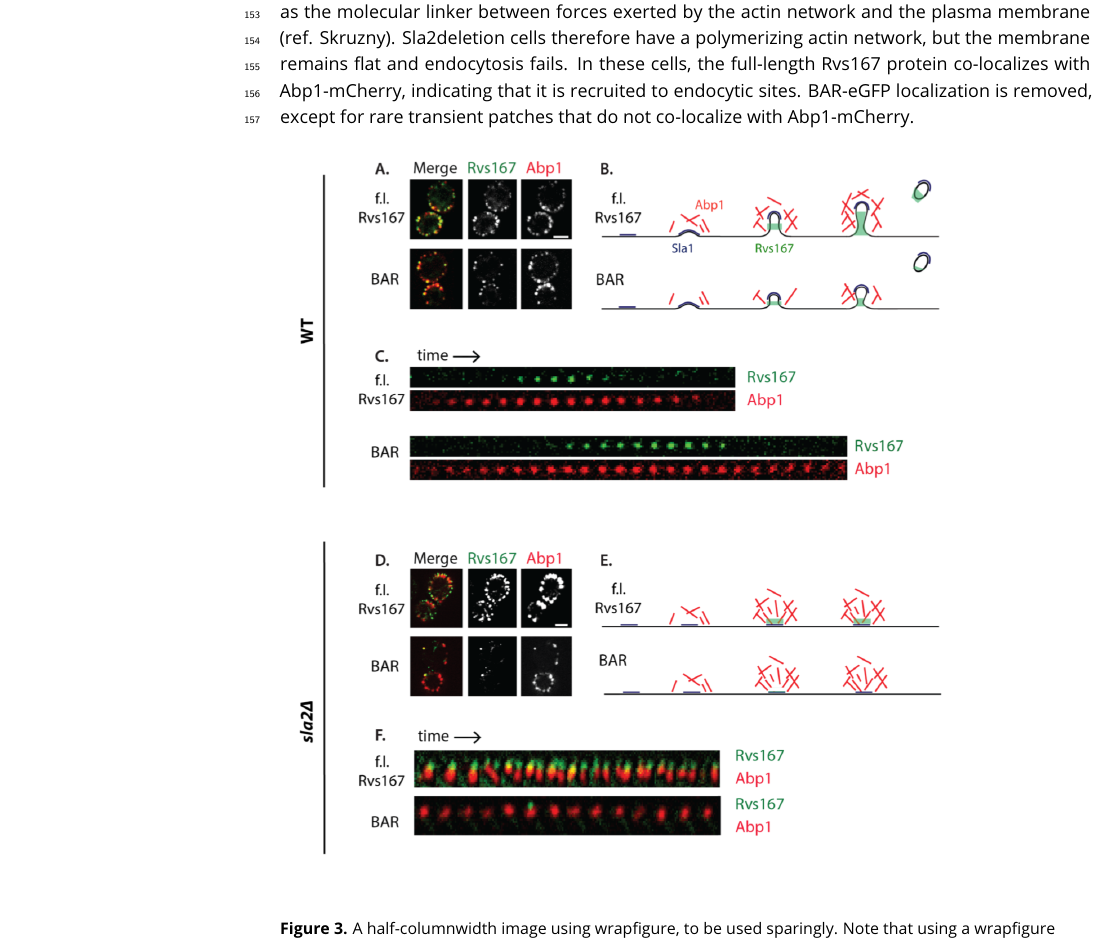
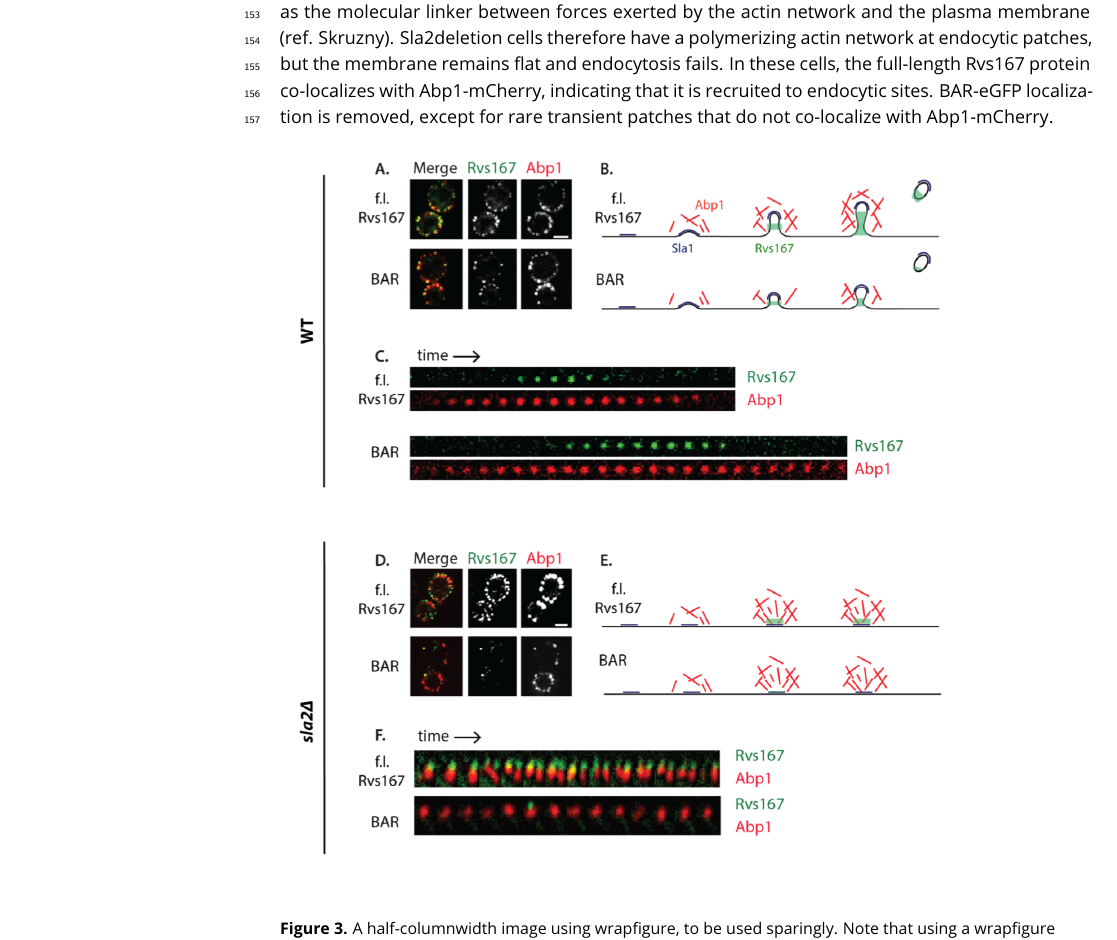
Before and after one commit to deepikaamenon/scission_paper, a LaTeX document (main.tex): part of page 5 of 8, cut so that both start at the same text. Compiled offline with pdfLaTeX.

Commit message:
txs auto checkin

```diff
--- a/main.tex
+++ b/main.tex
@@ -112,7 +112,7 @@ Role of Inp51 and Inp52 are tested by following Sla1-GFP and Rvs167-GFP in cells
 
 
 \subsection{Rvs BAR domains recognize membrane curvature in-vivo}
-The curved tertiary structure and liposome binding assays of N-BAR domains have suggested that they may have a preference for curved membrane that match their own intrinsic curvature. Alternately, they may also impose their curvature on flat membrane and induce curvature formation. The curvature interaction of Rvs167 in vivo has not been tested. In order to do so, we deleted the SH3 domain of Rvs167 (henceforth BAR-GPA) and observed the localization of endogenously tagged Rvs167-eGFP and BAR-GPA-eGFP and Abp1-mCherry in WT and sla2deletion cells. Sla2 acts as the molecular linker between forces exerted by the actin network and the plasma membrane (ref. Skruzny). Sla2deletion cells therefore have a polymerizing actin network, but the membrane remains flat and endocytosis fails. In these cells, the full-length Rvs167 protein co-localizes with Abp1-mCherry, indicating that it is recruited to endocytic sites. BAR-eGFP localization is removed, except for rare transient patches that do not co-localize with Abp1-mCherry.
+The curved tertiary structure and liposome binding assays of N-BAR domains have suggested that they may have a preference for curved membrane that match their own intrinsic curvature. Alternately, they may also impose their curvature on flat membrane and induce curvature formation. The curvature interaction of Rvs167 in vivo has not been tested. In order to do so, we deleted the SH3 domain of Rvs167 (henceforth BAR-GPA) and observed the localization of endogenously tagged Rvs167-eGFP and BAR-GPA-eGFP and Abp1-mCherry in WT and sla2deletion cells. Sla2 acts as the molecular linker between forces exerted by the actin network and the plasma membrane (ref. Skruzny). Sla2deletion cells therefore have a polymerizing actin network at endocytic patches, but the membrane remains flat and endocytosis fails. In these cells, the full-length Rvs167 protein co-localizes with Abp1-mCherry, indicating that it is recruited to endocytic sites. BAR-eGFP localization is removed, except for rare transient patches that do not co-localize with Abp1-mCherry.
 
 \begin{figure}[h]
 	\includegraphics[
```
